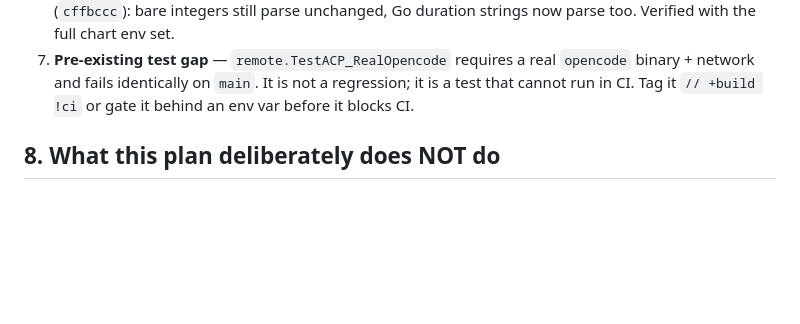
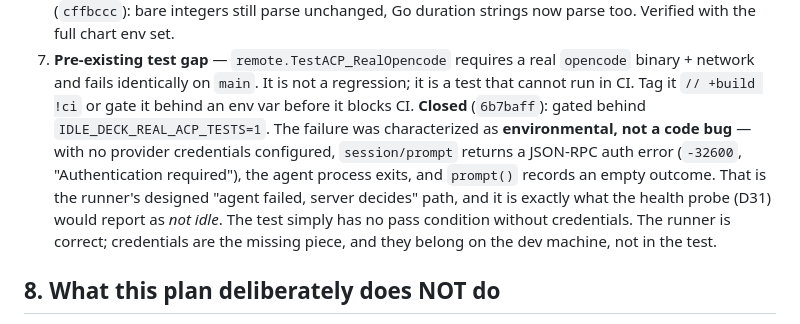
Before and after one commit to seppaleinen/idle-deck, a Markdown page: docs/plans/docker-helm-deployment.md, the part around the change. Rendered like a GitHub page; blank space fills up the shorter version.

Commit message:
docs: record test-gate characterization (6b7baff) in deployment plan

```diff
--- a/docs/plans/docker-helm-deployment.md
+++ b/docs/plans/docker-helm-deployment.md
@@ -440,6 +440,15 @@ and clean the working tree.
    `opencode` binary + network and fails identically on `main`. It is not a
    regression; it is a test that cannot run in CI. Tag it `// +build !ci` or
    gate it behind an env var before it blocks CI.
+   **Closed** (`6b7baff`): gated behind `IDLE_DECK_REAL_ACP_TESTS=1`. The
+   failure was characterized as **environmental, not a code bug** — with no
+   provider credentials configured, `session/prompt` returns a JSON-RPC
+   auth error (`-32600`, "Authentication required"), the agent process exits,
+   and `prompt()` records an empty outcome. That is the runner's designed
+   "agent failed, server decides" path, and it is exactly what the health
+   probe (D31) would report as *not idle*. The test simply has no pass
+   condition without credentials. The runner is correct; credentials are the
+   missing piece, and they belong on the dev machine, not in the test.
 
 ## 8. What this plan deliberately does NOT do
 
```
